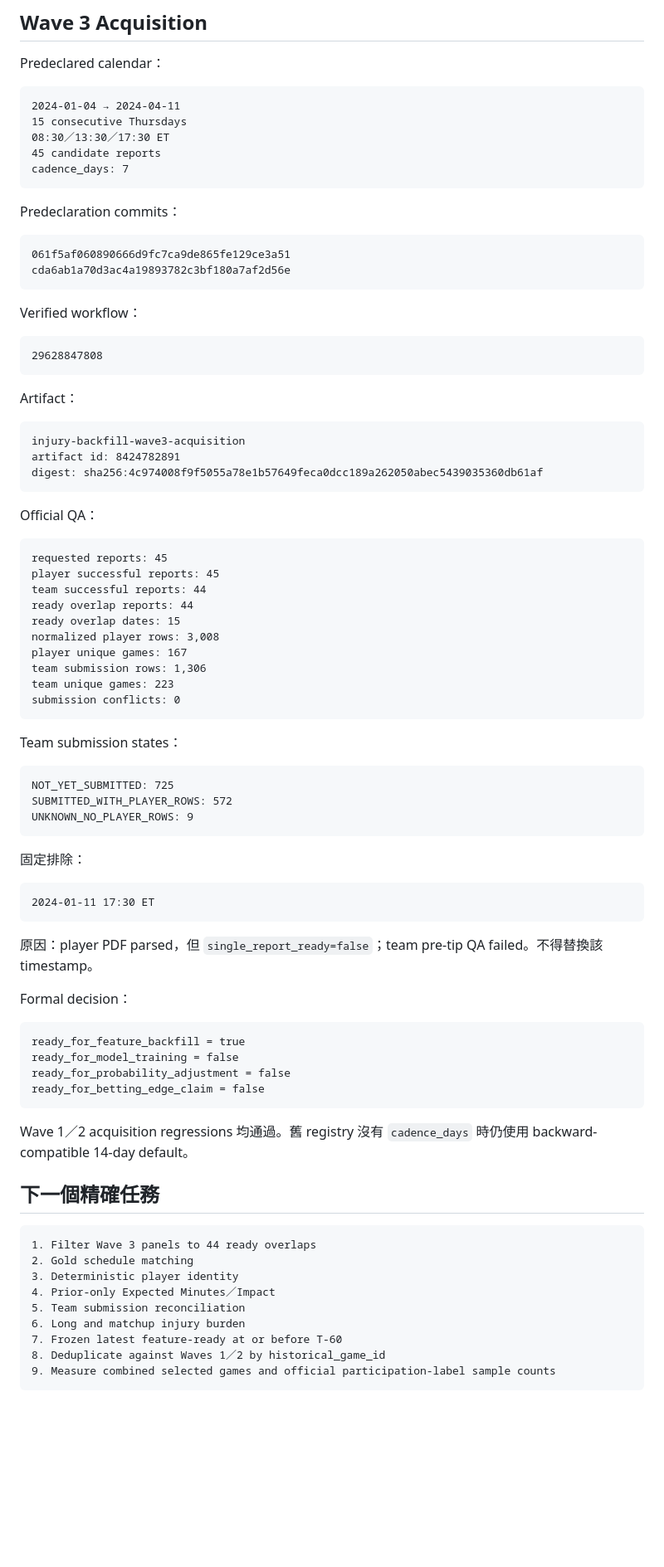
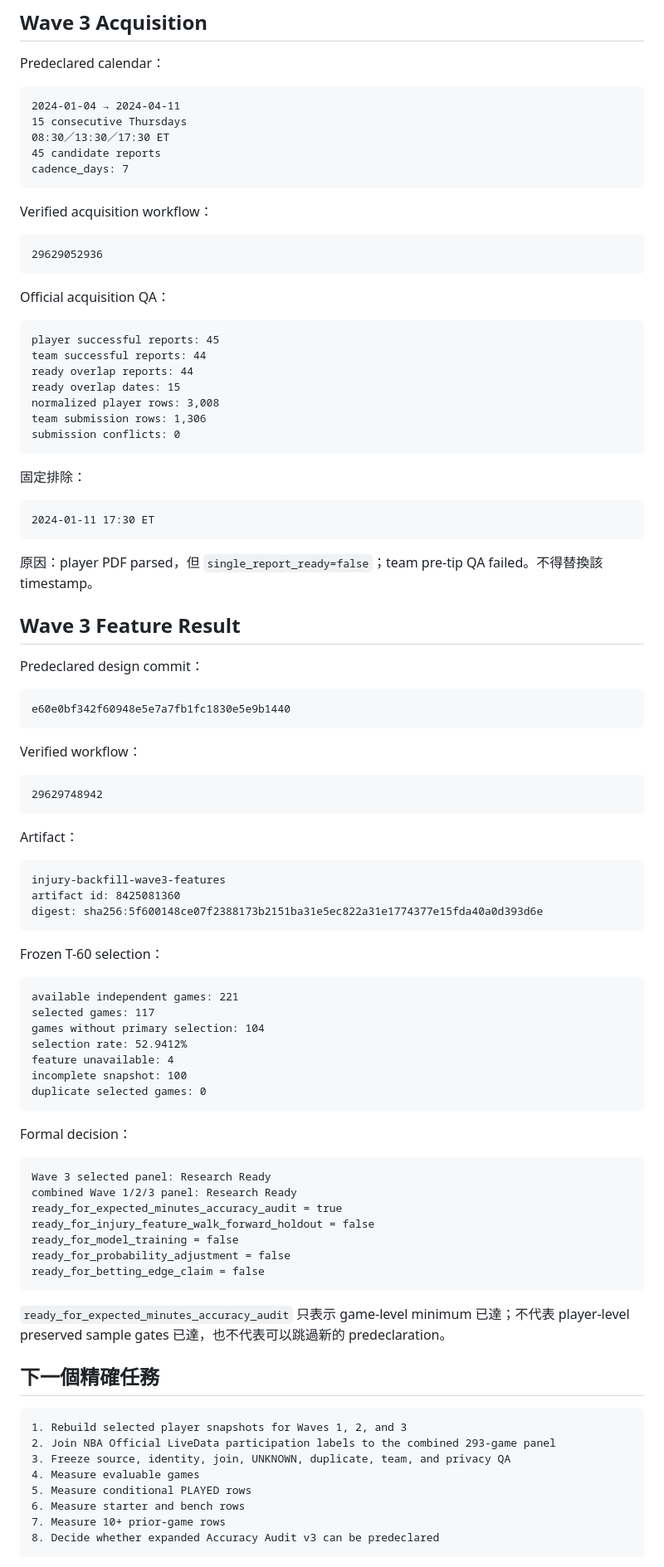
Before and after one commit to qoo109/nba-value-lab, a Markdown page: PROJECT_STATUS.md, the part around one of its changes. Shown at 83% size. GitHub-like rendering; blank space fills up the shorter version.

Commit message:
Update status for Wave 3 feature result

````diff
--- a/PROJECT_STATUS.md
+++ b/PROJECT_STATUS.md
@@ -141,48 +190,22 @@ Predeclared calendar：
 cadence_days: 7
 ```
 
-Predeclaration commits：
+Verified acquisition workflow：
 
 ```text
-061f5af060890666d9fc7ca9de865fe129ce3a51
-cda6ab1a70d3ac4a19893782c3bf180a7af2d56e
+29629052936
 ```
 
-Verified workflow：
+Official acquisition QA：
 
 ```text
-29628847808
-```
-
-Artifact：
-
-```text
-injury-backfill-wave3-acquisition
-artifact id: 8424782891
-digest: sha256:4c974008f9f5055a78e1b57649feca0dcc189a262050abec5439035360db61af
-```
-
-Official QA：
-
-```text
-requested reports: 45
 player successful reports: 45
 team successful reports: 44
 ready overlap reports: 44
 ready overlap dates: 15
 normalized player rows: 3,008
-player unique games: 167
 team submission rows: 1,306
-team unique games: 223
 submission conflicts: 0
-```
-
-Team submission states：
-
-```text
-NOT_YET_SUBMITTED: 725
-SUBMITTED_WITH_PLAYER_ROWS: 572
-UNKNOWN_NO_PLAYER_ROWS: 9
 ```
 
 固定排除：
@@ -193,28 +216,64 @@ UNKNOWN_NO_PLAYER_ROWS: 9
 
 原因：player PDF parsed，但 `single_report_ready=false`；team pre-tip QA failed。不得替換該 timestamp。
 
+## Wave 3 Feature Result
+
+Predeclared design commit：
+
+```text
+e60e0bf342f60948e5e7a7fb1fc1830e5e9b1440
+```
+
+Verified workflow：
+
+```text
+29629748942
+```
+
+Artifact：
+
+```text
+injury-backfill-wave3-features
+artifact id: 8425081360
+digest: sha256:5f600148ce07f2388173b2151ba31e5ec822a31e1774377e15fda40a0d393d6e
+```
+
+Frozen T-60 selection：
+
+```text
+available independent games: 221
+selected games: 117
+games without primary selection: 104
+selection rate: 52.9412%
+feature unavailable: 4
+incomplete snapshot: 100
+duplicate selected games: 0
+```
+
 Formal decision：
 
 ```text
-ready_for_feature_backfill = true
+Wave 3 selected panel: Research Ready
+combined Wave 1/2/3 panel: Research Ready
+ready_for_expected_minutes_accuracy_audit = true
+ready_for_injury_feature_walk_forward_holdout = false
 ready_for_model_training = false
 ready_for_probability_adjustment = false
 ready_for_betting_edge_claim = false
 ```
 
-Wave 1／2 acquisition regressions 均通過。舊 registry 沒有 `cadence_days` 時仍使用 backward-compatible 14-day default。
+`ready_for_expected_minutes_accuracy_audit` 只表示 game-level minimum 已達；不代表 player-level preserved sample gates 已達，也不代表可以跳過新的 predeclaration。
 
 ## 下一個精確任務
 
 ```text
-1. Filter Wave 3 panels to 44 ready overlaps
-2. Gold schedule matching
-3. Deterministic player identity
-4. Prior-only Expected Minutes／Impact
-5. Team submission reconciliation
-6. Long and matchup injury burden
-7. Frozen latest feature-ready at or before T-60
-8. Deduplicate against Waves 1／2 by historical_game_id
-9. Measure combined selected games and official participation-label sample counts
+1. Rebuild selected player snapshots for Waves 1, 2, and 3
+2. Join NBA Official LiveData participation labels to the combined 293-game panel
+3. Freeze source, identity, join, UNKNOWN, duplicate, team, and privacy QA
+4. Measure evaluable games
+5. Measure conditional PLAYED rows
+6. Measure starter and bench rows
+7. Measure 10+ prior-game rows
+8. Decide whether expanded Accuracy Audit v3 can be predeclared
 ```
 
````
Also changed, not shown: other parts of PROJECT_STATUS.md (+63 -13 lines).
